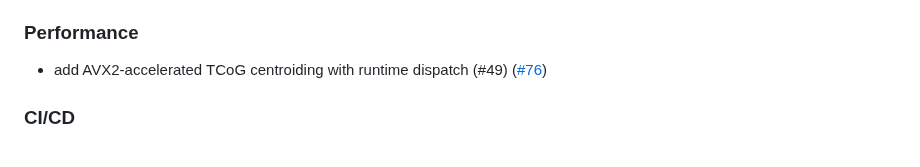
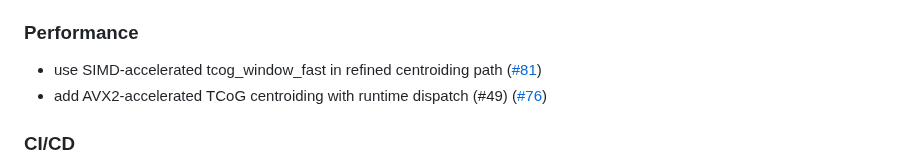
Before and after one commit to PxA-Labs/Project-RIPRA, a Markdown page: CHANGELOG.md, the part around the change. Drawn GitHub-style.

Commit message:
docs: auto-update CHANGELOG for PR #81

```diff
--- a/CHANGELOG.md
+++ b/CHANGELOG.md
@@ -18,6 +18,7 @@ This file is auto-updated by a GitHub Action on every merged PR.
 
 
 ### Performance
+- use SIMD-accelerated tcog_window_fast in refined centroiding path ([#81](https://github.com/PxA-Labs/Project-RIPRA/pull/81))
 - add AVX2-accelerated TCoG centroiding with runtime dispatch (#49) ([#76](https://github.com/PxA-Labs/Project-RIPRA/pull/76))
 
 ### CI/CD
```
